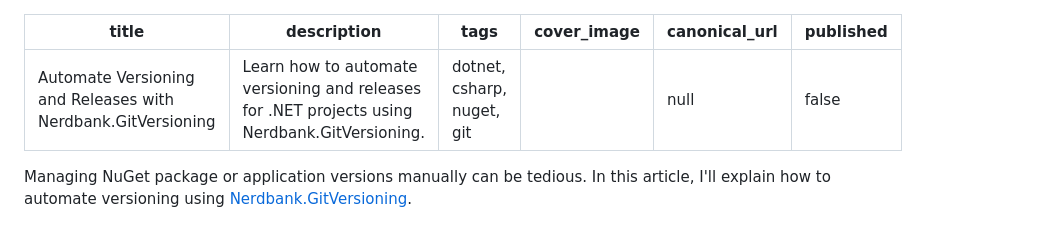
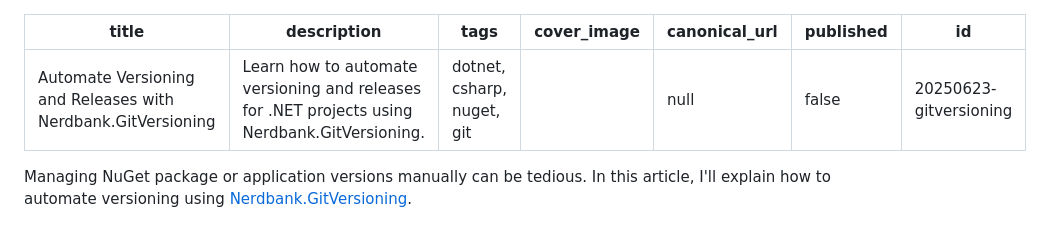
Before and after one commit to arika0093/articles, a Markdown page: posts/20250623-gitversioning.md, the part around the change. Rendered like a GitHub page.

Commit message:
fix: Add missing id field to the Nerdbank.GitVersioning article metadata

```diff
--- a/posts/20250623-gitversioning.md
+++ b/posts/20250623-gitversioning.md
@@ -5,6 +5,7 @@ tags: dotnet, csharp, nuget, git
 cover_image: ''
 canonical_url: null
 published: false
+id: 20250623-gitversioning
 ---
 
 Managing NuGet package or application versions manually can be tedious. In this article, I'll explain how to automate versioning using [Nerdbank.GitVersioning](https://github.com/dotnet/Nerdbank.GitVersioning).
```
